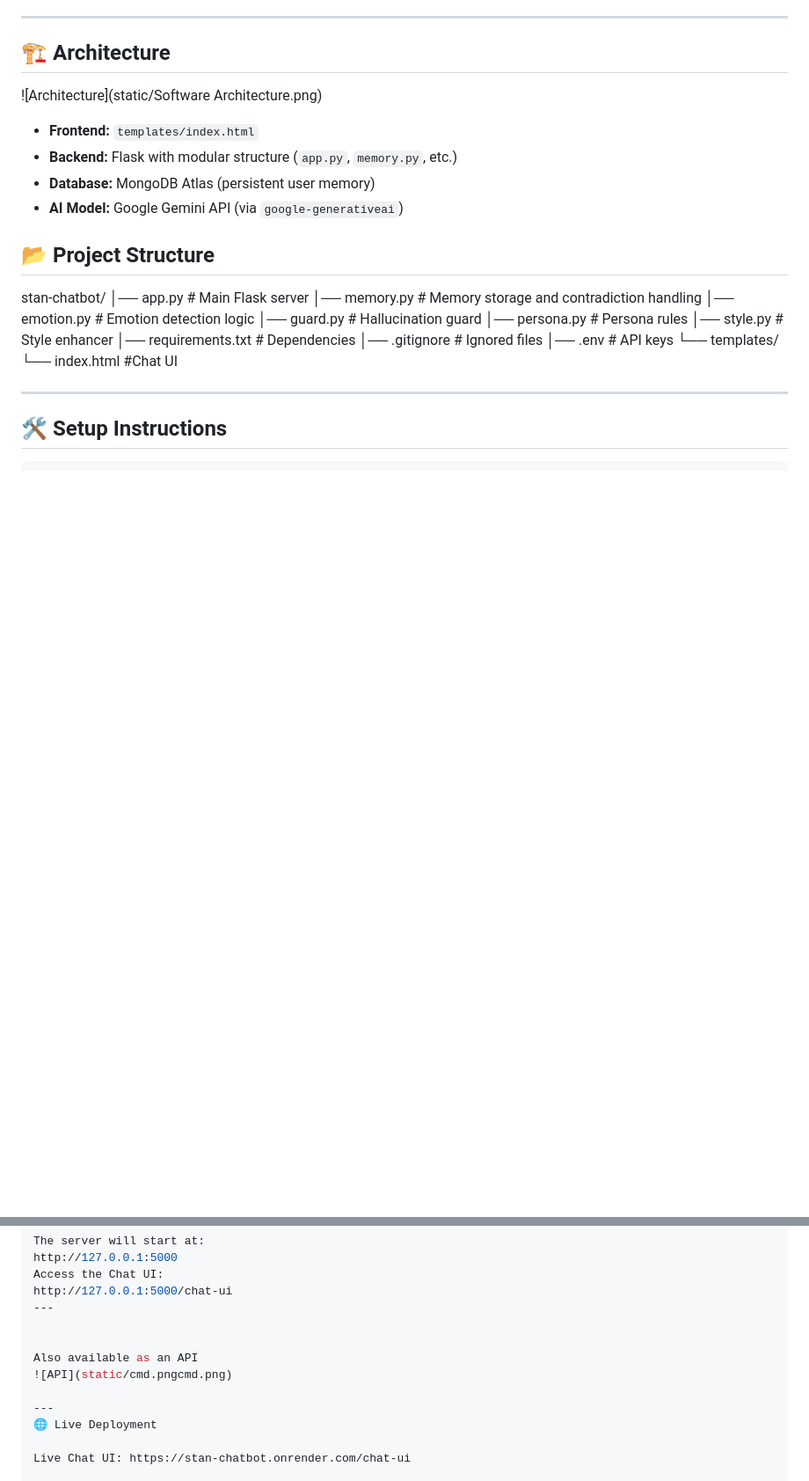
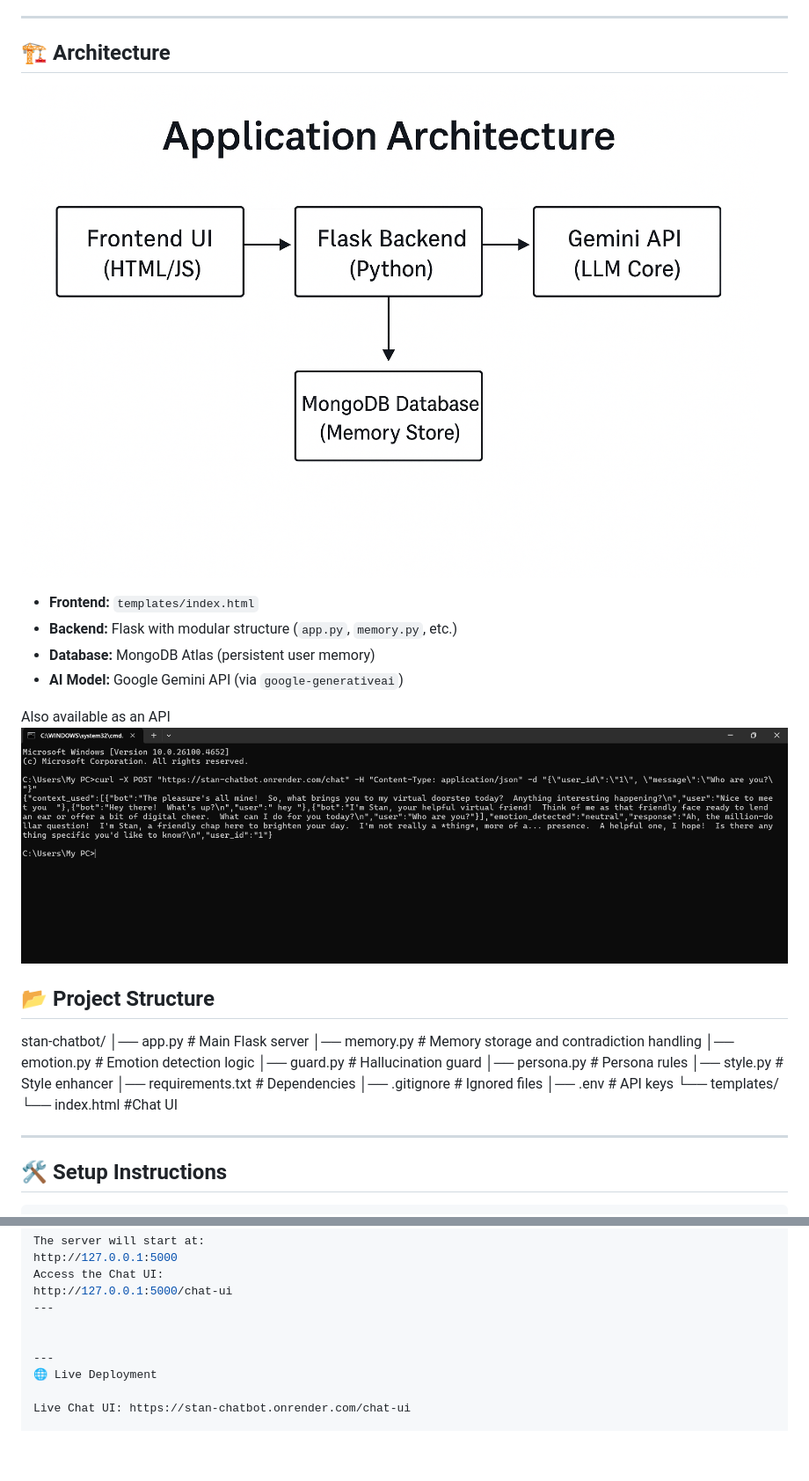
Before and after one commit to akhs77/stan-chatbot, a Markdown page: README.md, 2 parts joined by grey strips. Shown: that part at 88% size. Rendered like a GitHub page; pictures changed too: static/SoftwareArchitecture.png (added); blank space fills up the shorter version.

Commit message:
image update

```diff
--- a/README.md
+++ b/README.md
@@ -19,12 +19,16 @@ It goes beyond simple Q&A by featuring **persistent memory**, **emotional awaren
 
 
 ## 🏗️ Architecture
-![Architecture](static/Software Architecture.png)
+![Architecture](static/SoftwareArchitecture.png)
 
 - **Frontend:** `templates/index.html`
 - **Backend:** Flask with modular structure (`app.py`, `memory.py`, etc.)
 - **Database:** MongoDB Atlas (persistent user memory)
 - **AI Model:** Google Gemini API (via `google-generativeai`)
+
+
+Also available as an API
+![API](static/cmd.png)
 
 ## 📂 Project Structure
 
@@ -77,9 +81,6 @@ http://127.0.0.1:5000/chat-ui
 ---
 
 
-Also available as an API
-![API](static/cmd.pngcmd.png)
-
 ---
 🌐 Live Deployment
 
```
